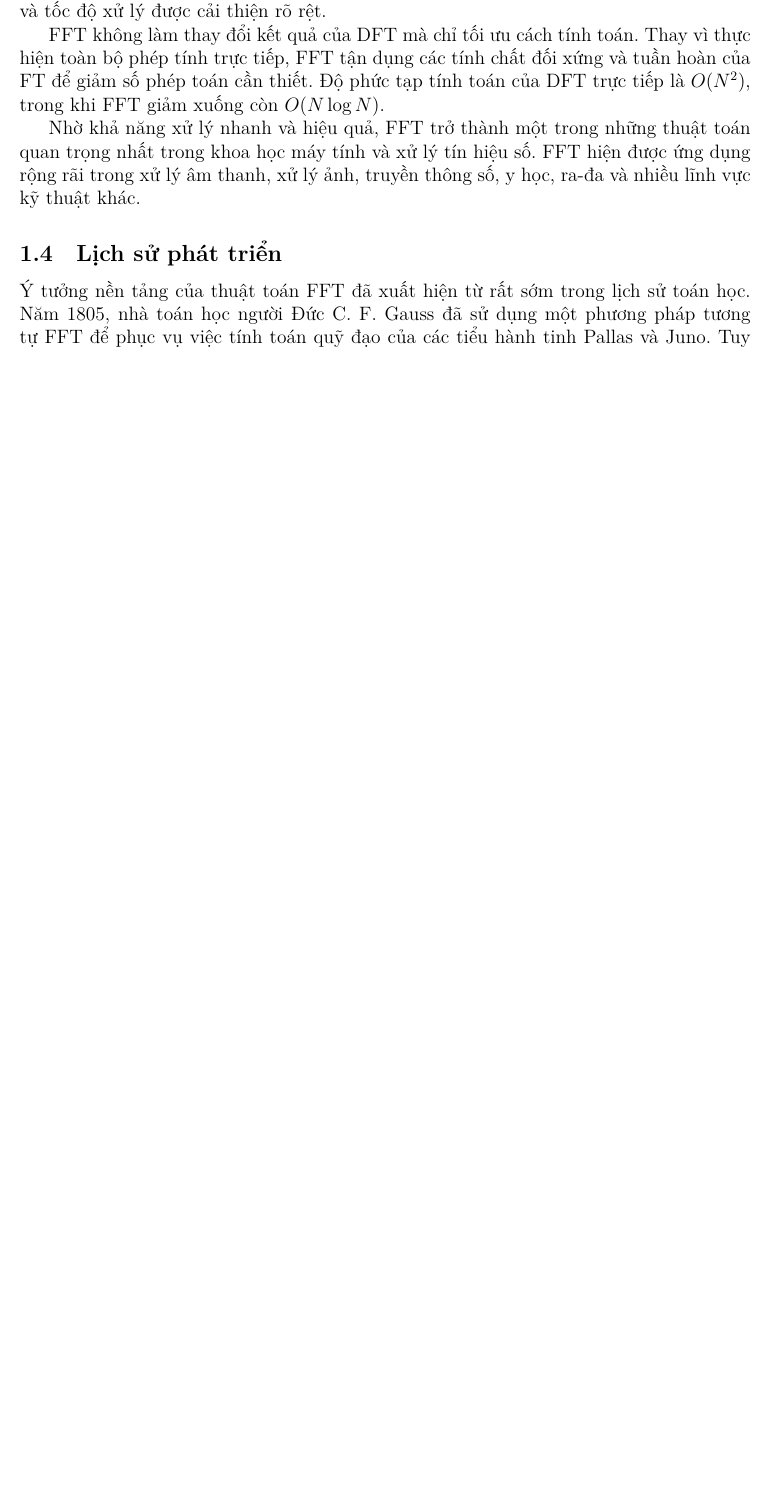
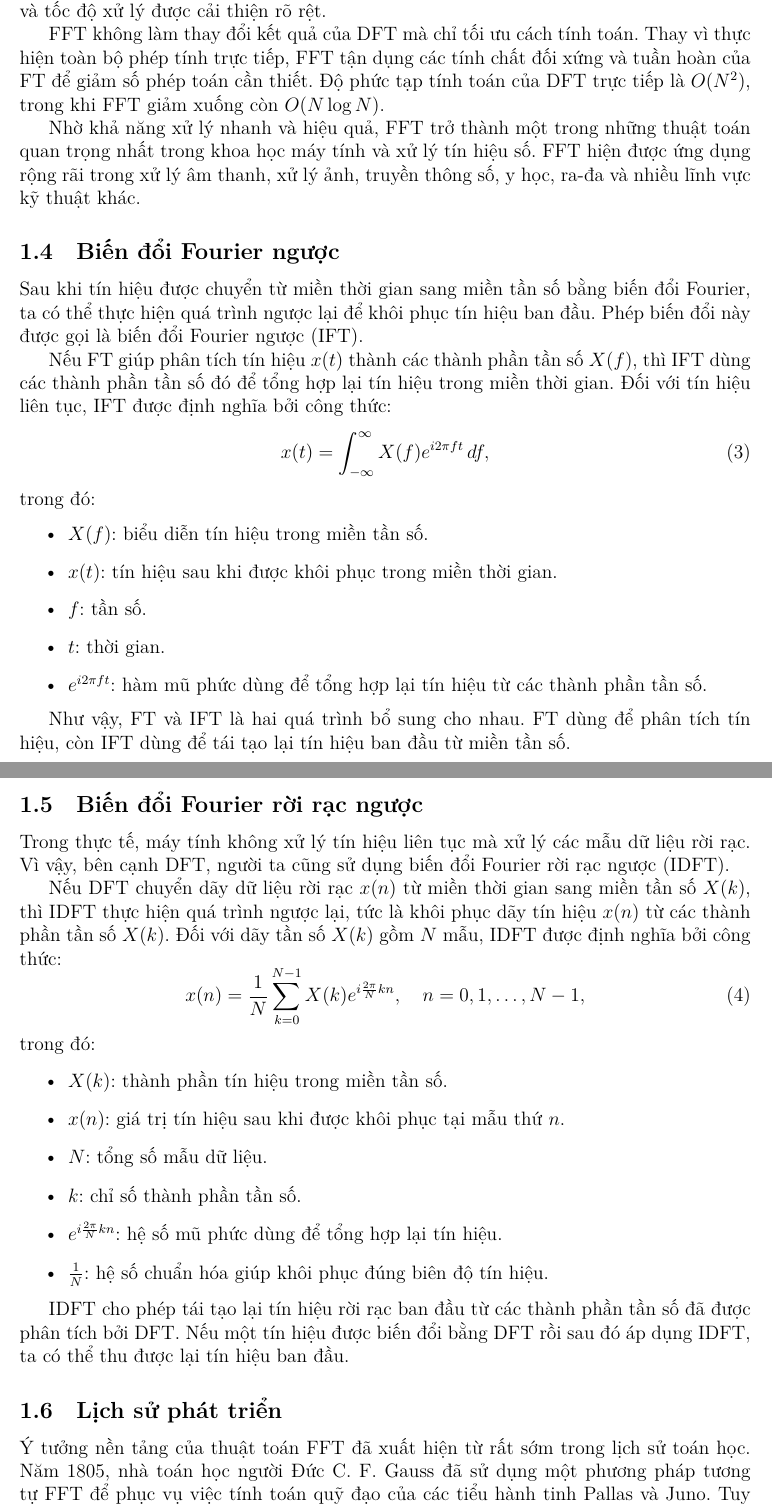
Before and after one commit to kanumi-2005/fast-fourier-transform, a LaTeX document (docs/report/main.tex, which reads docs/report/introduction/main.tex): part of page 7 of 14 before the commit and two parts of pages 7 and 8 of 15 after it, the two joined at a grey line, cut so that both start at the same text, the shorter picture padded with empty space. Compiled offline with XeLaTeX.

Commit message:
feat(report): add inverse Fourier transforms
This commit extends the introduction chapter with
sections on the inverse Fourier transform and inverse
discrete Fourier transform.

The new content explains how frequency-domain
representations can be converted back to the time
domain, provides the IFT and IDFT formulas, and
clarifies their relationship with FT and DFT.

```diff
--- a/docs/report/introduction/main.tex
+++ b/docs/report/introduction/main.tex
@@ -83,6 +83,59 @@ quan trọng nhất trong khoa học máy tính và xử lý tín hiệu số. F
 ứng dụng rộng rãi trong xử lý âm thanh, xử lý ảnh, truyền thông số, y học,
 ra-đa và nhiều lĩnh vực kỹ thuật khác.
 
+\subsection{Biến đổi Fourier ngược}
+
+Sau khi tín hiệu được chuyển từ miền thời gian sang miền tần số bằng biến đổi
+Fourier, ta có thể thực hiện quá trình ngược lại để khôi phục tín hiệu ban đầu.
+Phép biến đổi này được gọi là biến đổi Fourier ngược (IFT).
+
+Nếu FT giúp phân tích tín hiệu $x(t)$ thành các thành phần tần số $X(f)$, thì
+IFT dùng các thành phần tần số đó để tổng hợp lại tín hiệu trong miền thời
+gian. Đối với tín hiệu liên tục, IFT được định nghĩa bởi công thức:
+\begin{equation}
+  x(t)=\int_{-\infty}^{\infty}X(f)e^{i2\pi ft}\,df,
+\end{equation}
+trong đó:
+\begin{itemize}
+    \item $X(f)$: biểu diễn tín hiệu trong miền tần số.
+    \item $x(t)$: tín hiệu sau khi được khôi phục trong miền thời gian.
+    \item $f$: tần số.
+    \item $t$: thời gian.
+    \item $e^{i2\pi ft}$: hàm mũ phức dùng để tổng hợp lại tín hiệu từ các
+    thành phần tần số.
+\end{itemize}
+
+Như vậy, FT và IFT là hai quá trình bổ sung cho nhau. FT dùng để phân tích tín
+hiệu, còn IFT dùng để tái tạo lại tín hiệu ban đầu từ miền tần số.
+
+\subsection{Biến đổi Fourier rời rạc ngược}
+
+Trong thực tế, máy tính không xử lý tín hiệu liên tục mà xử lý các mẫu dữ liệu
+rời rạc. Vì vậy, bên cạnh DFT, người ta cũng sử dụng biến đổi Fourier rời rạc
+ngược (IDFT).
+
+Nếu DFT chuyển dãy dữ liệu rời rạc $x(n)$ từ miền thời gian sang miền tần số
+$X(k)$, thì IDFT thực hiện quá trình ngược lại, tức là khôi phục dãy tín hiệu
+$x(n)$ từ các thành phần tần số $X(k)$. Đối với dãy tần số $X(k)$ gồm $N$ mẫu,
+IDFT được định nghĩa bởi công thức:
+\begin{equation}
+  x(n)=\frac{1}{N}\sum_{k=0}^{N-1}X(k)e^{i\frac{2\pi}{N}kn},
+  \quad n=0,1,\ldots,N-1,
+\end{equation}
+trong đó:
+\begin{itemize}
+    \item $X(k)$: thành phần tín hiệu trong miền tần số.
+    \item $x(n)$: giá trị tín hiệu sau khi được khôi phục tại mẫu thứ $n$.
+    \item $N$: tổng số mẫu dữ liệu.
+    \item $k$: chỉ số thành phần tần số.
+    \item $e^{i\frac{2\pi}{N}kn}$: hệ số mũ phức dùng để tổng hợp lại tín hiệu.
+    \item $\frac{1}{N}$: hệ số chuẩn hóa giúp khôi phục đúng biên độ tín hiệu.
+\end{itemize}
+
+IDFT cho phép tái tạo lại tín hiệu rời rạc ban đầu từ các thành phần tần số đã
+được phân tích bởi DFT. Nếu một tín hiệu được biến đổi bằng DFT rồi sau đó áp
+dụng IDFT, ta có thể thu được lại tín hiệu ban đầu.
+
 \subsection{Lịch sử phát triển}
 
 Ý tưởng nền tảng của thuật toán FFT đã xuất hiện từ rất sớm trong lịch sử toán
```
